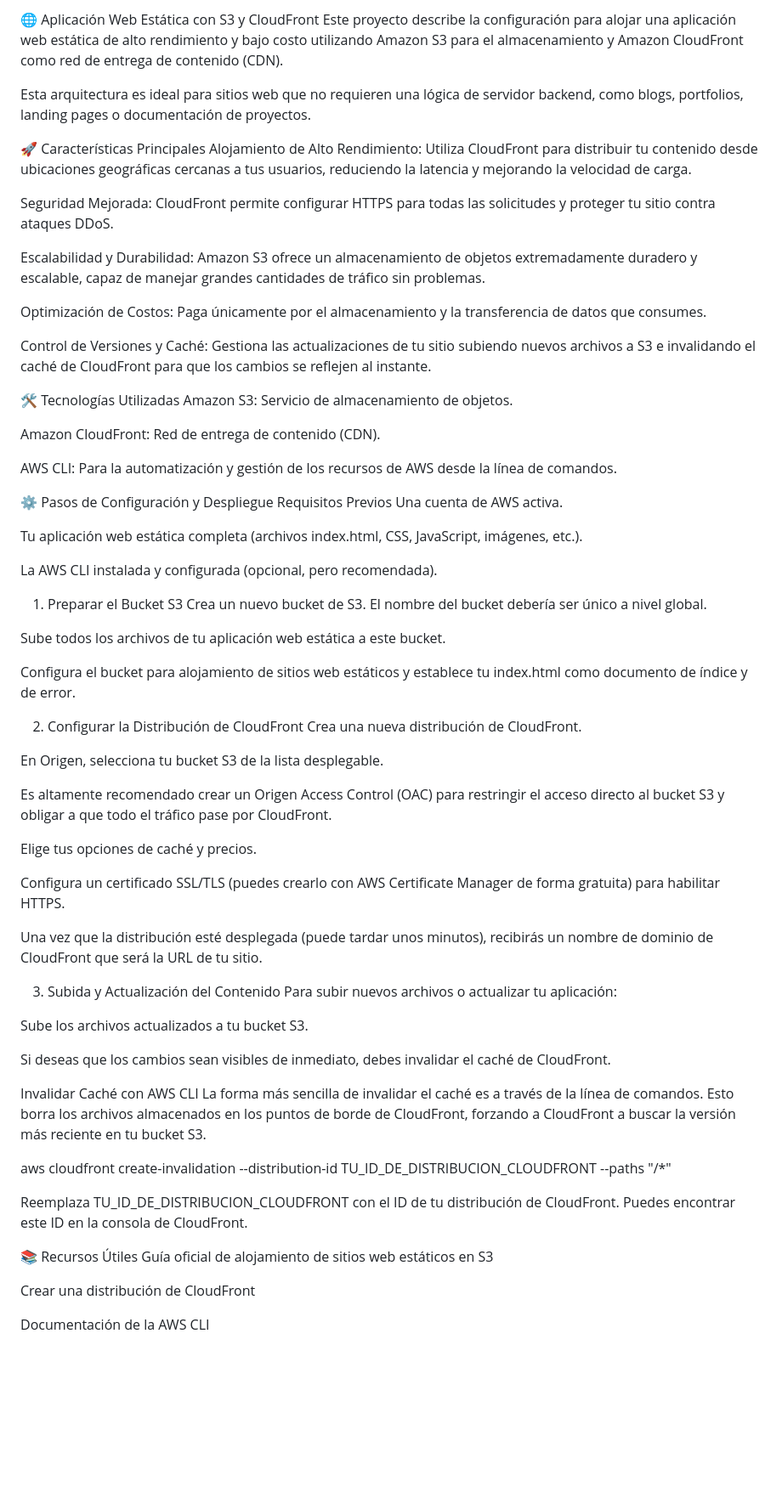
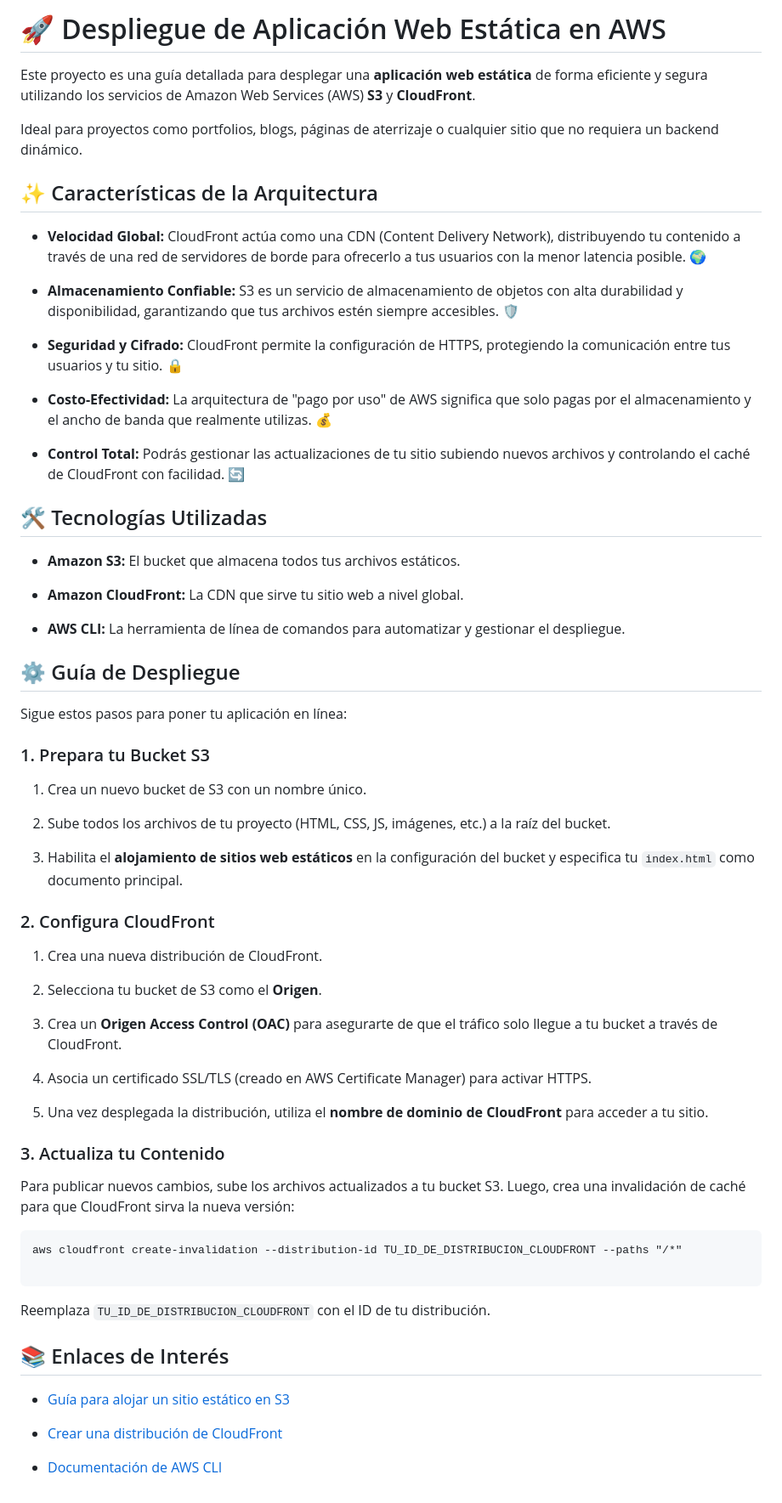
Before and after one commit to BrianSotalin/bee-10.com, a Markdown page: README.md, the part around the change. Shown at 85% size. Rendered like a GitHub page; blank space fills up the shorter version.

````diff
--- a/README.md
+++ b/README.md
@@ -1,71 +1,68 @@
-🌐 Aplicación Web Estática con S3 y CloudFront
-Este proyecto describe la configuración para alojar una aplicación web estática de alto rendimiento y bajo costo utilizando Amazon S3 para el almacenamiento y Amazon CloudFront como red de entrega de contenido (CDN).
+# 🚀 Despliegue de Aplicación Web Estática en AWS
 
-Esta arquitectura es ideal para sitios web que no requieren una lógica de servidor backend, como blogs, portfolios, landing pages o documentación de proyectos.
+Este proyecto es una guía detallada para desplegar una **aplicación web estática** de forma eficiente y segura utilizando los servicios de Amazon Web Services (AWS) **S3** y **CloudFront**.
 
-🚀 Características Principales
-Alojamiento de Alto Rendimiento: Utiliza CloudFront para distribuir tu contenido desde ubicaciones geográficas cercanas a tus usuarios, reduciendo la latencia y mejorando la velocidad de carga.
+Ideal para proyectos como portfolios, blogs, páginas de aterrizaje o cualquier sitio que no requiera un backend dinámico.
 
-Seguridad Mejorada: CloudFront permite configurar HTTPS para todas las solicitudes y proteger tu sitio contra ataques DDoS.
+## ✨ Características de la Arquitectura
 
-Escalabilidad y Durabilidad: Amazon S3 ofrece un almacenamiento de objetos extremadamente duradero y escalable, capaz de manejar grandes cantidades de tráfico sin problemas.
+  * **Velocidad Global:** CloudFront actúa como una CDN (Content Delivery Network), distribuyendo tu contenido a través de una red de servidores de borde para ofrecerlo a tus usuarios con la menor latencia posible. 🌍
 
-Optimización de Costos: Paga únicamente por el almacenamiento y la transferencia de datos que consumes.
+  * **Almacenamiento Confiable:** S3 es un servicio de almacenamiento de objetos con alta durabilidad y disponibilidad, garantizando que tus archivos estén siempre accesibles. 🛡️
 
-Control de Versiones y Caché: Gestiona las actualizaciones de tu sitio subiendo nuevos archivos a S3 e invalidando el caché de CloudFront para que los cambios se reflejen al instante.
+  * **Seguridad y Cifrado:** CloudFront permite la configuración de HTTPS, protegiendo la comunicación entre tus usuarios y tu sitio. 🔒
 
-🛠️ Tecnologías Utilizadas
-Amazon S3: Servicio de almacenamiento de objetos.
+  * **Costo-Efectividad:** La arquitectura de "pago por uso" de AWS significa que solo pagas por el almacenamiento y el ancho de banda que realmente utilizas. 💰
 
-Amazon CloudFront: Red de entrega de contenido (CDN).
+  * **Control Total:** Podrás gestionar las actualizaciones de tu sitio subiendo nuevos archivos y controlando el caché de CloudFront con facilidad. 🔄
 
-AWS CLI: Para la automatización y gestión de los recursos de AWS desde la línea de comandos.
+## 🛠️ Tecnologías Utilizadas
 
-⚙️ Pasos de Configuración y Despliegue
-Requisitos Previos
-Una cuenta de AWS activa.
+  * **Amazon S3:** El bucket que almacena todos tus archivos estáticos.
 
-Tu aplicación web estática completa (archivos index.html, CSS, JavaScript, imágenes, etc.).
+  * **Amazon CloudFront:** La CDN que sirve tu sitio web a nivel global.
 
-La AWS CLI instalada y configurada (opcional, pero recomendada).
+  * **AWS CLI:** La herramienta de línea de comandos para automatizar y gestionar el despliegue.
 
-1. Preparar el Bucket S3
-Crea un nuevo bucket de S3. El nombre del bucket debería ser único a nivel global.
+## ⚙️ Guía de Despliegue
 
-Sube todos los archivos de tu aplicación web estática a este bucket.
+Sigue estos pasos para poner tu aplicación en línea:
 
-Configura el bucket para alojamiento de sitios web estáticos y establece tu index.html como documento de índice y de error.
+### 1\. Prepara tu Bucket S3
 
-2. Configurar la Distribución de CloudFront
-Crea una nueva distribución de CloudFront.
+1.  Crea un nuevo bucket de S3 con un nombre único.
 
-En Origen, selecciona tu bucket S3 de la lista desplegable.
+2.  Sube todos los archivos de tu proyecto (HTML, CSS, JS, imágenes, etc.) a la raíz del bucket.
 
-Es altamente recomendado crear un Origen Access Control (OAC) para restringir el acceso directo al bucket S3 y obligar a que todo el tráfico pase por CloudFront.
+3.  Habilita el **alojamiento de sitios web estáticos** en la configuración del bucket y especifica tu `index.html` como documento principal.
 
-Elige tus opciones de caché y precios.
+### 2\. Configura CloudFront
 
-Configura un certificado SSL/TLS (puedes crearlo con AWS Certificate Manager de forma gratuita) para habilitar HTTPS.
+1.  Crea una nueva distribución de CloudFront.
 
-Una vez que la distribución esté desplegada (puede tardar unos minutos), recibirás un nombre de dominio de CloudFront que será la URL de tu sitio.
+2.  Selecciona tu bucket de S3 como el **Origen**.
 
-3. Subida y Actualización del Contenido
-Para subir nuevos archivos o actualizar tu aplicación:
+3.  Crea un **Origen Access Control (OAC)** para asegurarte de que el tráfico solo llegue a tu bucket a través de CloudFront.
 
-Sube los archivos actualizados a tu bucket S3.
+4.  Asocia un certificado SSL/TLS (creado en AWS Certificate Manager) para activar HTTPS.
 
-Si deseas que los cambios sean visibles de inmediato, debes invalidar el caché de CloudFront.
+5.  Una vez desplegada la distribución, utiliza el **nombre de dominio de CloudFront** para acceder a tu sitio.
 
-Invalidar Caché con AWS CLI
-La forma más sencilla de invalidar el caché es a través de la línea de comandos. Esto borra los archivos almacenados en los puntos de borde de CloudFront, forzando a CloudFront a buscar la versión más reciente en tu bucket S3.
+### 3\. Actualiza tu Contenido
 
+Para publicar nuevos cambios, sube los archivos actualizados a tu bucket S3. Luego, crea una invalidación de caché para que CloudFront sirva la nueva versión:
+
+```
 aws cloudfront create-invalidation --distribution-id TU_ID_DE_DISTRIBUCION_CLOUDFRONT --paths "/*"
 
-Reemplaza TU_ID_DE_DISTRIBUCION_CLOUDFRONT con el ID de tu distribución de CloudFront. Puedes encontrar este ID en la consola de CloudFront.
+```
 
-📚 Recursos Útiles
-Guía oficial de alojamiento de sitios web estáticos en S3
+Reemplaza `TU_ID_DE_DISTRIBUCION_CLOUDFRONT` con el ID de tu distribución.
 
-Crear una distribución de CloudFront
+## 📚 Enlaces de Interés
 
-Documentación de la AWS CLI
+  * [Guía para alojar un sitio estático en S3](https://docs.aws.amazon.com/es_es/AmazonS3/latest/userguide/WebsiteHosting.html)
+
+  * [Crear una distribución de CloudFront](https://docs.aws.amazon.com/es_es/AmazonCloudFront/latest/DeveloperGuide/Introduction.html)
+
+  * [Documentación de AWS CLI](https://aws.amazon.com/cli/)
````
